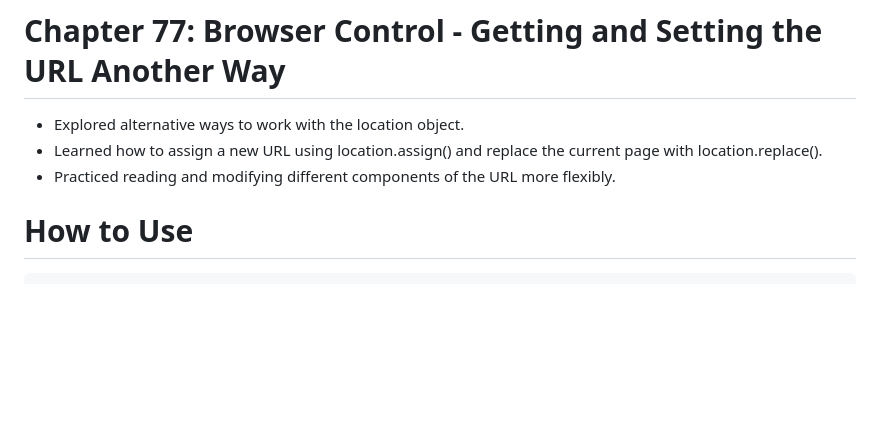
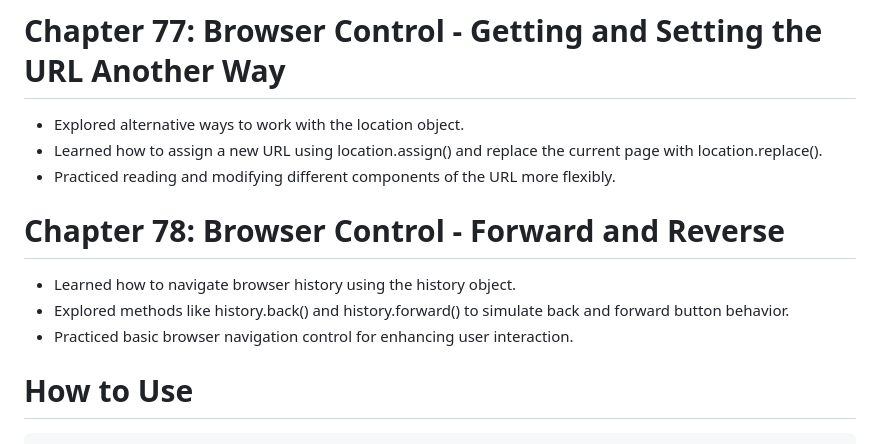
Before and after one commit to babunairofficial/javaScript, a Markdown page: doItYourself/README.md, the part around the change. GitHub-like rendering; blank space fills up the shorter version.

```diff
--- a/doItYourself/README.md
+++ b/doItYourself/README.md
@@ -259,6 +259,10 @@
 - Explored alternative ways to work with the location object.
 - Learned how to assign a new URL using location.assign() and replace the current page with location.replace().
 - Practiced reading and modifying different components of the URL more flexibly.
+# Chapter 78: Browser Control - Forward and Reverse
+- Learned how to navigate browser history using the history object.
+- Explored methods like history.back() and history.forward() to simulate back and forward button behavior.
+- Practiced basic browser navigation control for enhancing user interaction.
 
 # How to Use
     Feel free to browse through the code and progress updates. Suggestions and feedback are welcome!
```
